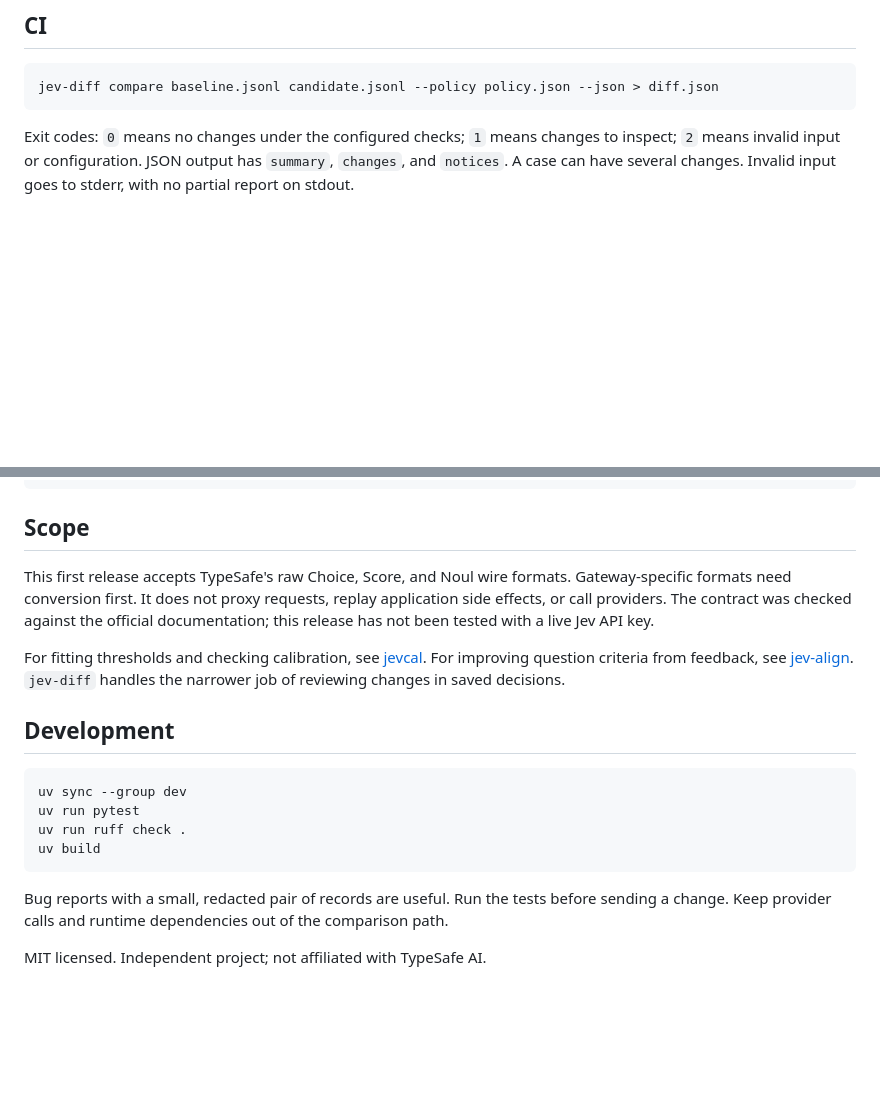
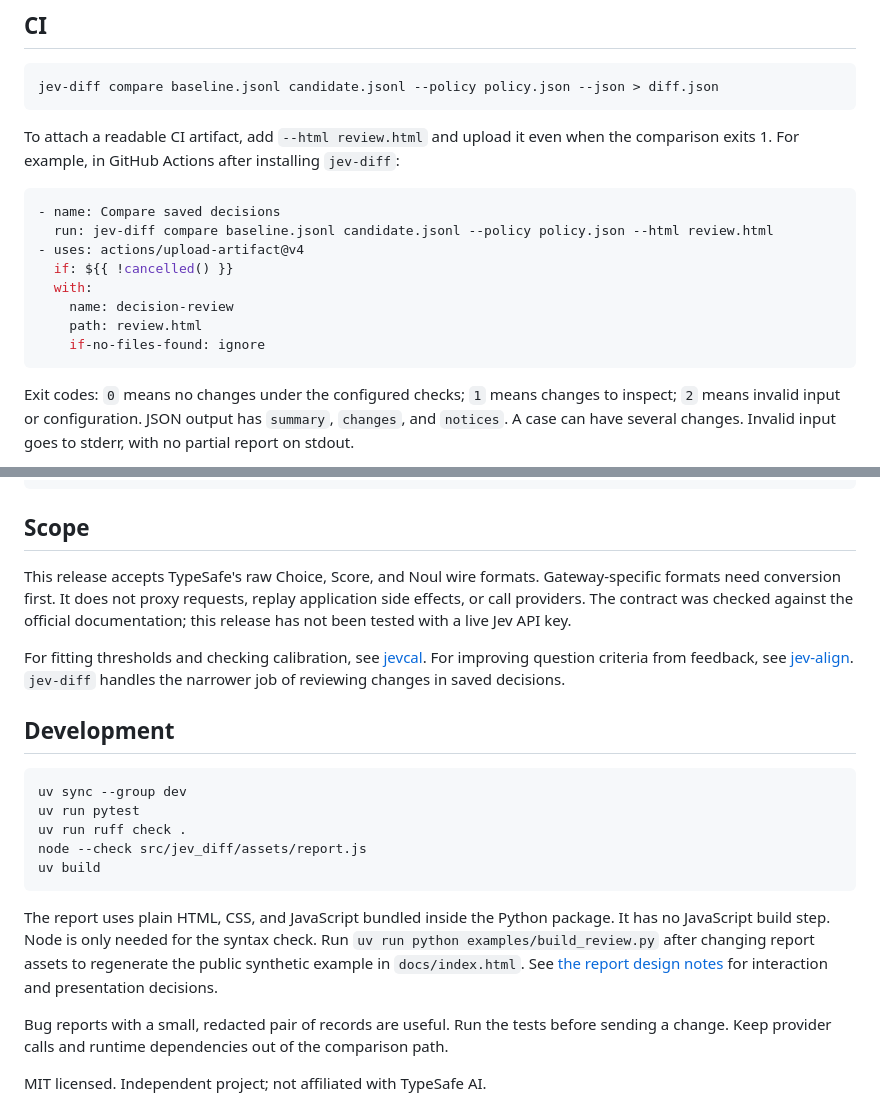
Before and after one commit to VihaanAgarwal/jev-diff, a Markdown page: README.md, 2 parts joined by grey strips. Rendered like a GitHub page; blank space fills up the shorter version.

````diff
--- a/README.md
+++ b/README.md
@@ -104,6 +127,19 @@ The comparison is deterministic. Jev itself need not be. One changed response is
 jev-diff compare baseline.jsonl candidate.jsonl --policy policy.json --json > diff.json
 ```
 
+To attach a readable CI artifact, add `--html review.html` and upload it even when the comparison exits 1. For example, in GitHub Actions after installing `jev-diff`:
+
+```yaml
+- name: Compare saved decisions
+  run: jev-diff compare baseline.jsonl candidate.jsonl --policy policy.json --html review.html
+- uses: actions/upload-artifact@v4
+  if: ${{ !cancelled() }}
+  with:
+    name: decision-review
+    path: review.html
+    if-no-files-found: ignore
+```
+
 Exit codes: `0` means no changes under the configured checks; `1` means changes to inspect; `2` means invalid input or configuration. JSON output has `summary`, `changes`, and `notices`. A case can have several changes. Invalid input goes to stderr, with no partial report on stdout.
 
 The Python API accepts maps keyed by case ID:
@@ -121,7 +157,7 @@ assert not report["changes"], report["changes"]
 
 ## Scope
 
-This first release accepts TypeSafe's raw Choice, Score, and Noul wire formats. Gateway-specific formats need conversion first. It does not proxy requests, replay application side effects, or call providers. The contract was checked against the official documentation; this release has not been tested with a live Jev API key.
+This release accepts TypeSafe's raw Choice, Score, and Noul wire formats. Gateway-specific formats need conversion first. It does not proxy requests, replay application side effects, or call providers. The contract was checked against the official documentation; this release has not been tested with a live Jev API key.
 
 For fitting thresholds and checking calibration, see [jevcal](https://github.com/abhixhek/jevcal). For improving question criteria from feedback, see [jev-align](https://github.com/sutro-sh/jev-align). `jev-diff` handles the narrower job of reviewing changes in saved decisions.
 
@@ -131,8 +167,11 @@ For fitting thresholds and checking calibration, see [jevcal](https://github.com
 uv sync --group dev
 uv run pytest
 uv run ruff check .
+node --check src/jev_diff/assets/report.js
 uv build
 ```
+
+The report uses plain HTML, CSS, and JavaScript bundled inside the Python package. It has no JavaScript build step. Node is only needed for the syntax check. Run `uv run python examples/build_review.py` after changing report assets to regenerate the public synthetic example in `docs/index.html`. See [the report design notes](docs/design.md) for interaction and presentation decisions.
 
 Bug reports with a small, redacted pair of records are useful. Run the tests before sending a change. Keep provider calls and runtime dependencies out of the comparison path.
 
````
Also changed, not shown: other parts of README.md (+23 -0 lines), CHANGELOG.md (added, +15 -0 lines), docs/design.md (added, +23 -0 lines), docs/review.png (added), 15 other files.
